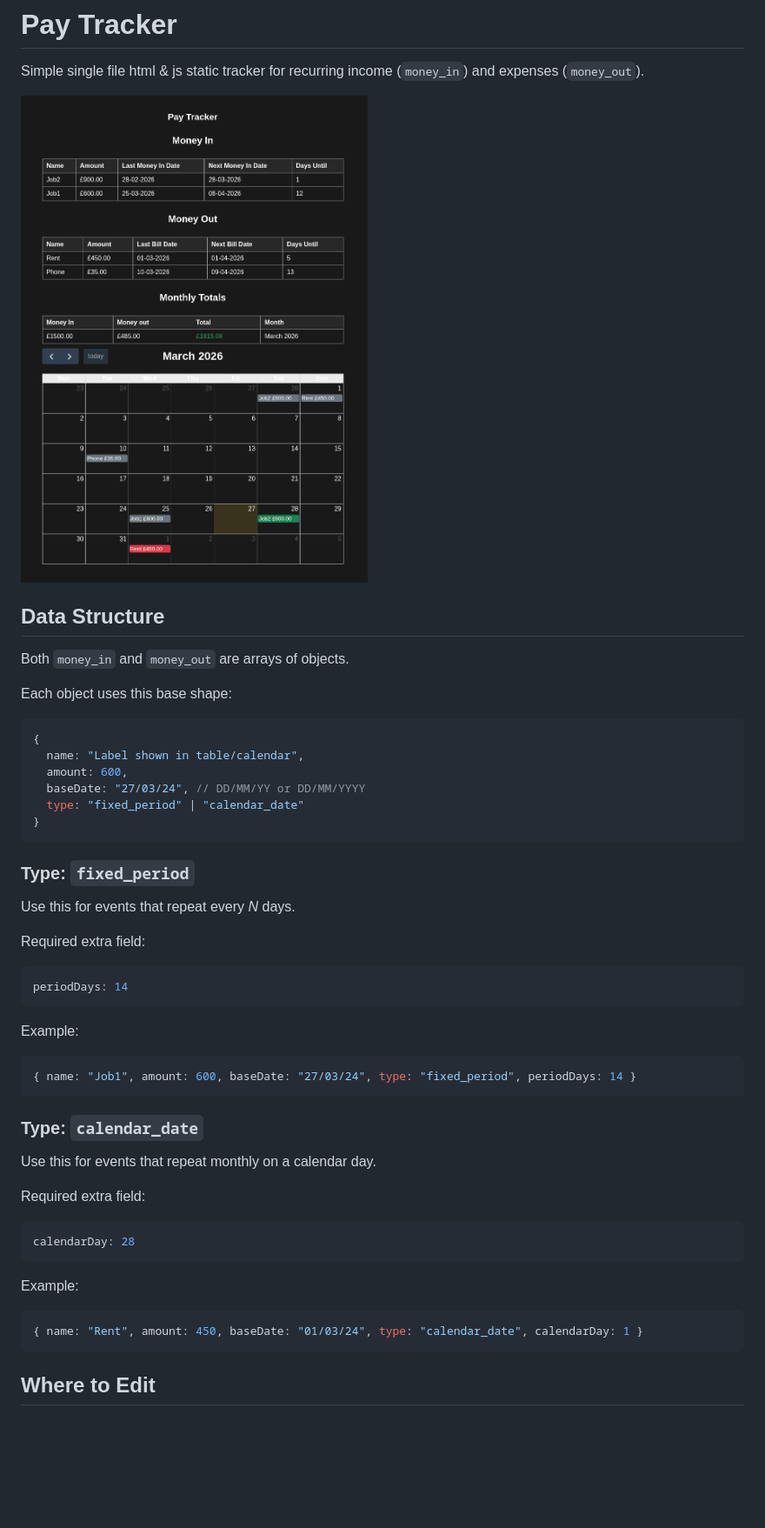
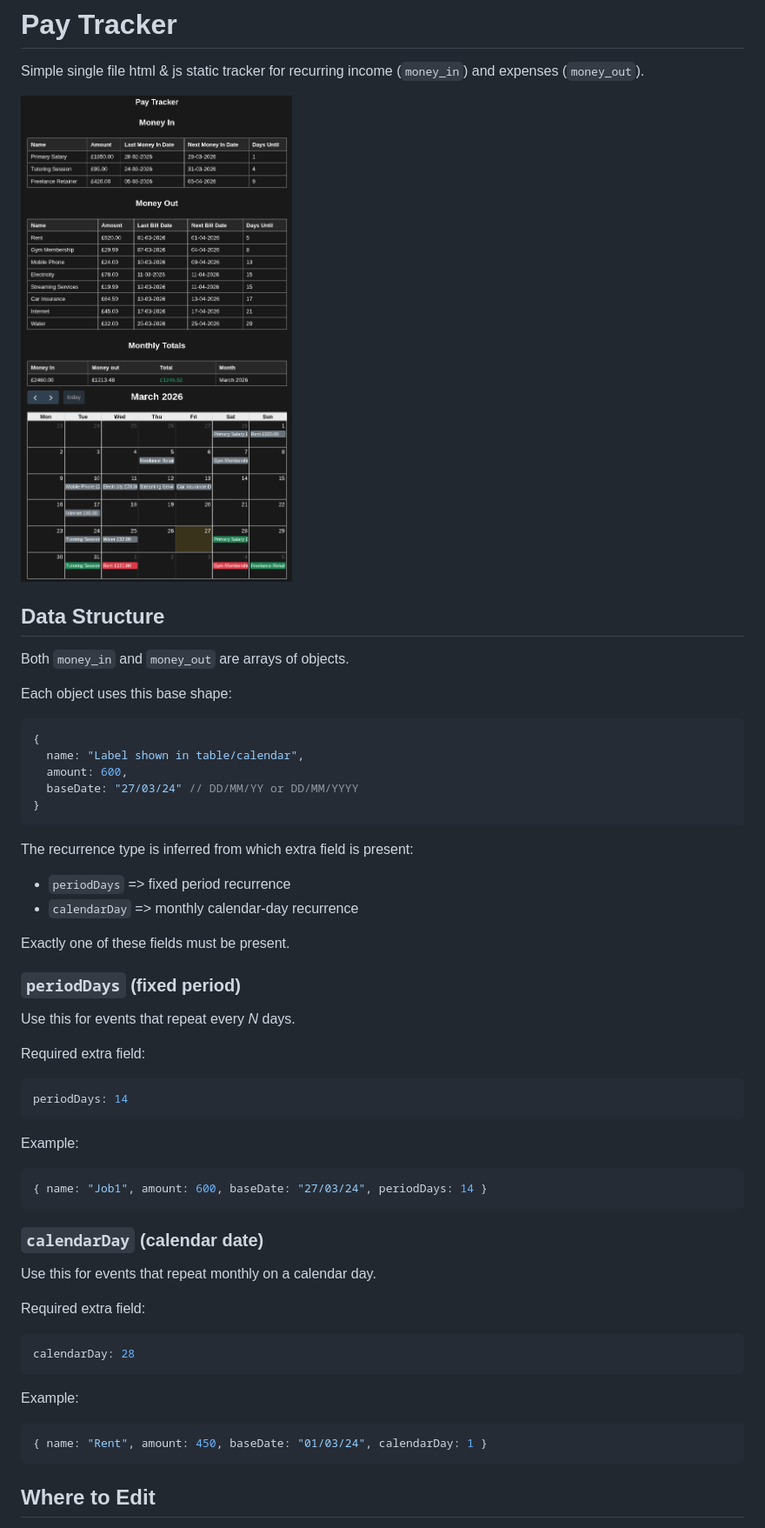
Before and after one commit to pottsb/paytrack, a Markdown page: README.md, the part around the change. Shown at 87% size. Drawn GitHub-style; pictures changed too: example.png; blank space fills up the shorter version.

Commit message:
Update example data in index.html and README.md for clarity and accuracy. Adjusted payment entries and improved documentation on recurrence types.

````diff
--- a/README.md
+++ b/README.md
@@ -14,12 +14,18 @@ Each object uses this base shape:
 {
   name: "Label shown in table/calendar",
   amount: 600,
-  baseDate: "27/03/24", // DD/MM/YY or DD/MM/YYYY
-  type: "fixed_period" | "calendar_date"
+  baseDate: "27/03/24" // DD/MM/YY or DD/MM/YYYY
 }
 ```
 
-### Type: `fixed_period`
+The recurrence type is inferred from which extra field is present:
+
+- `periodDays` => fixed period recurrence
+- `calendarDay` => monthly calendar-day recurrence
+
+Exactly one of these fields must be present.
+
+### `periodDays` (fixed period)
 
 Use this for events that repeat every _N_ days.
 
@@ -32,10 +38,10 @@ periodDays: 14
 Example:
 
 ```js
-{ name: "Job1", amount: 600, baseDate: "27/03/24", type: "fixed_period", periodDays: 14 }
+{ name: "Job1", amount: 600, baseDate: "27/03/24", periodDays: 14 }
 ```
 
-### Type: `calendar_date`
+### `calendarDay` (calendar date)
 
 Use this for events that repeat monthly on a calendar day.
 
@@ -48,7 +54,7 @@ calendarDay: 28
 Example:
 
 ```js
-{ name: "Rent", amount: 450, baseDate: "01/03/24", type: "calendar_date", calendarDay: 1 }
+{ name: "Rent", amount: 450, baseDate: "01/03/24", calendarDay: 1 }
 ```
 
 ## Where to Edit
````
Also changed, not shown: 1 other file.
